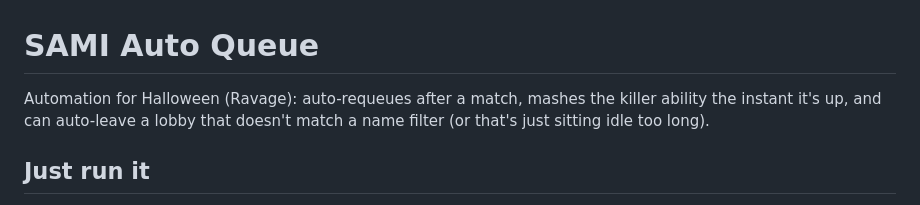
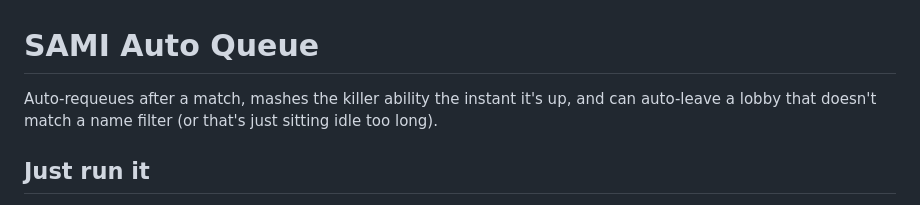
Before and after one commit to samichehade1-star/TOOLS, a Markdown page: SAMI Auto Queue/README.md, the part around the change. Rendered like a GitHub page.

Commit message:
Drop game name from SAMI Auto Queue description

```diff
--- a/SAMI Auto Queue/README.md
+++ b/SAMI Auto Queue/README.md
@@ -1,8 +1,8 @@
 # SAMI Auto Queue
 
-Automation for Halloween (Ravage): auto-requeues after a match, mashes the
-killer ability the instant it's up, and can auto-leave a lobby that doesn't
-match a name filter (or that's just sitting idle too long).
+Auto-requeues after a match, mashes the killer ability the instant it's up,
+and can auto-leave a lobby that doesn't match a name filter (or that's just
+sitting idle too long).
 
 ## Just run it
 
```
Also changed, not shown: 1 other file.
